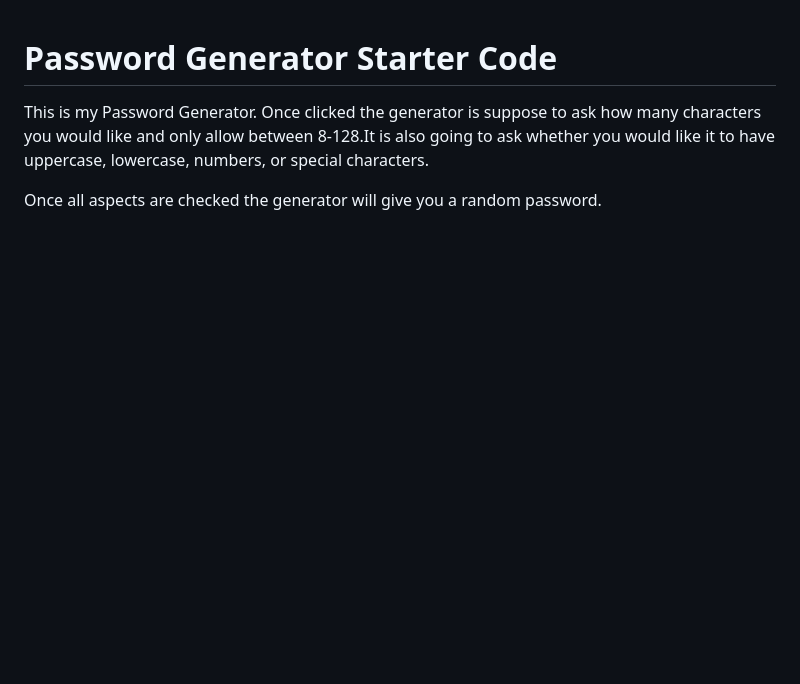
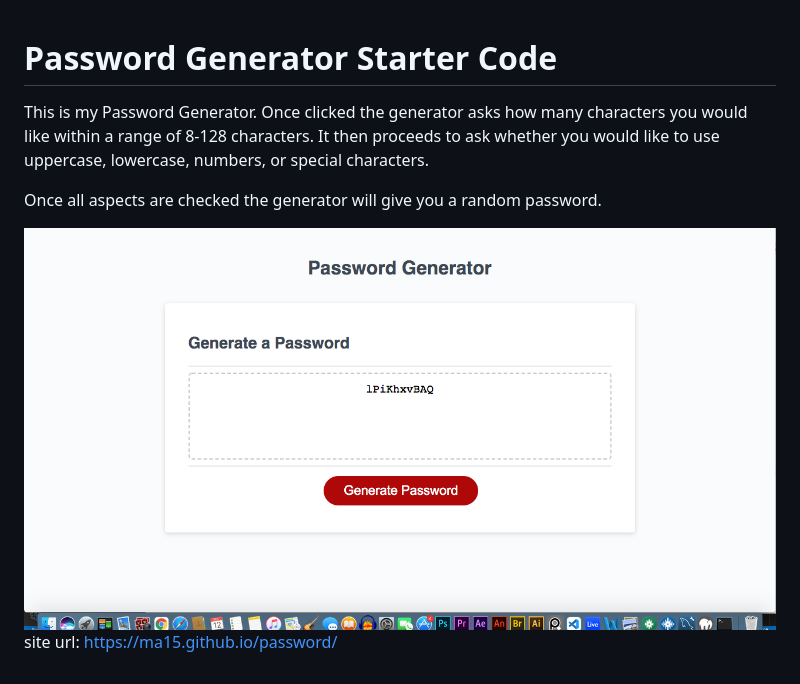
Before and after one commit to MA15/password, a Markdown page: README.md, the part around the change. GitHub-like rendering; pictures changed too: assets/pwgen.png (added); blank space fills up the shorter version.

Commit message:
updated html and readme

```diff
--- a/README.md
+++ b/README.md
@@ -1,4 +1,8 @@
 # Password Generator Starter Code
-This is my Password Generator. Once clicked the generator is suppose to ask how many characters you would like and only allow between 8-128.It is also going to ask whether you would like it to have uppercase, lowercase, numbers, or special characters.
+This is my Password Generator. Once clicked the generator asks how many characters you would like within a range of 8-128 characters. It then proceeds to ask whether you would like to use uppercase, lowercase, numbers, or special characters.
 
 Once all aspects are checked the generator will give you a random password.
+
+<img src="./assets/pwgen.png">
+
+site url: https://ma15.github.io/password/
```
Also changed, not shown: 1 other file.
